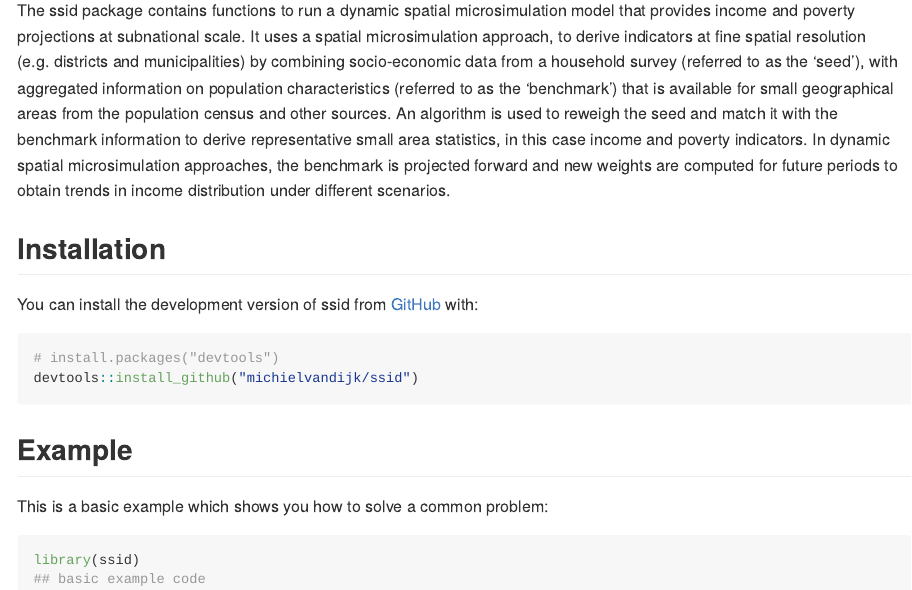
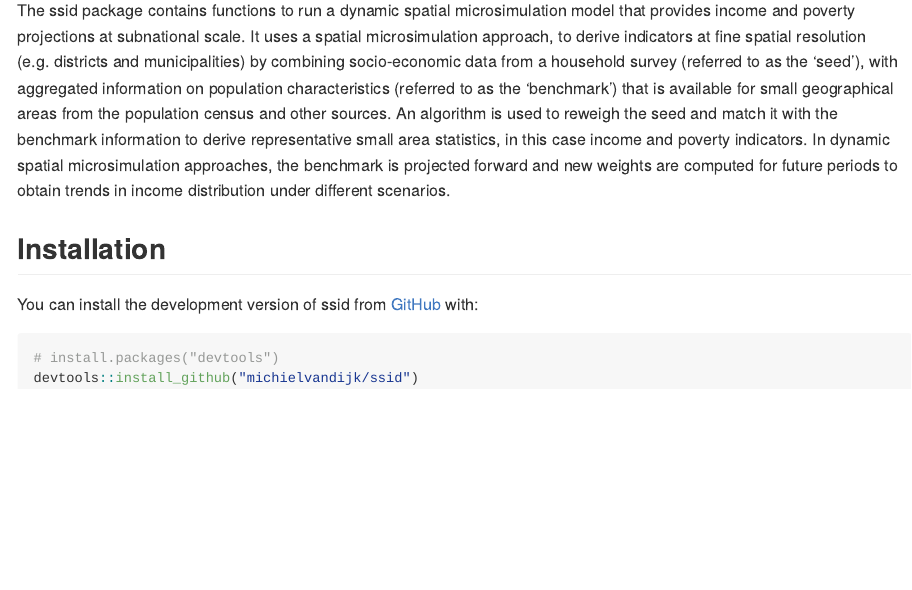
Before and after one commit to michielvandijk/ssid, an R Markdown document (README.Rmd): the page in a window 1100 px wide, from 110 px down. The pictures show the output file README.md that the author committed with the source, drawn offline in the style of GitHub.

Commit message:
update readme

````diff
--- a/README.Rmd
+++ b/README.Rmd
@@ -28,12 +28,3 @@
 # install.packages("devtools")
 devtools::install_github("michielvandijk/ssid")
 ```
-
-## Example
-
-This is a basic example which shows you how to solve a common problem:
-
-```{r example}
-library(ssid)
-## basic example code
-```
````
Also changed, not shown: README.md.
